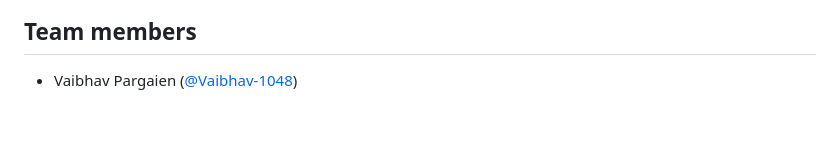
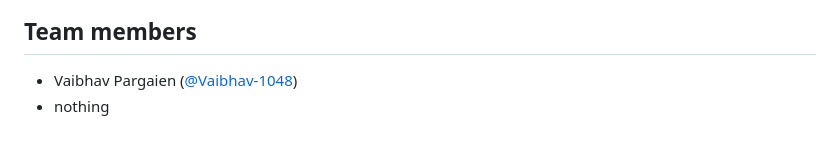
Before and after one commit to Vaibhav-1048/levelsabkeniklenge-linkpulse, a Markdown page: README.md, the part around the change. Drawn GitHub-style.

```diff
--- a/README.md
+++ b/README.md
@@ -118,3 +118,4 @@ This is a hackathon prototype. Redirects, click counting and password checks run
 ## Team members
 
 - Vaibhav Pargaien ([@Vaibhav-1048](https://github.com/Vaibhav-1048))
+- nothing
```
